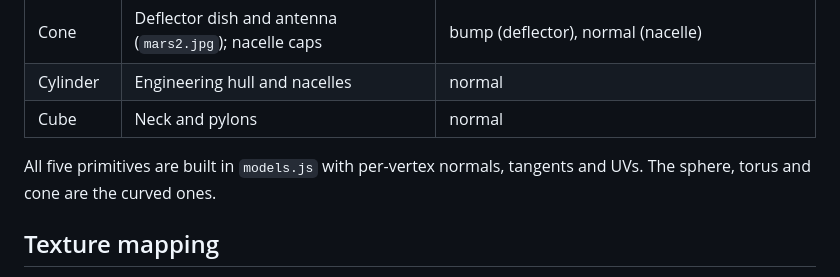
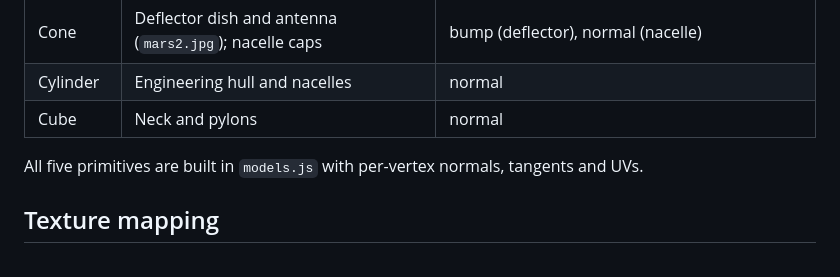
Before and after one commit to andrew-crowe-ok/andrew-crowe-ok.github.io, a Markdown page: hw6/README.md, the part around the change. GitHub-like rendering.

```diff
--- a/hw6/README.md
+++ b/hw6/README.md
@@ -34,7 +34,7 @@ This was an iterative project built with Claude Code. The design evolved over ma
 | Cylinder | Engineering hull and nacelles | normal |
 | Cube | Neck and pylons | normal |
 
-All five primitives are built in `models.js` with per-vertex normals, tangents and UVs. The sphere, torus and cone are the curved ones.
+All five primitives are built in `models.js` with per-vertex normals, tangents and UVs.
 
 ## Texture mapping
 
```
